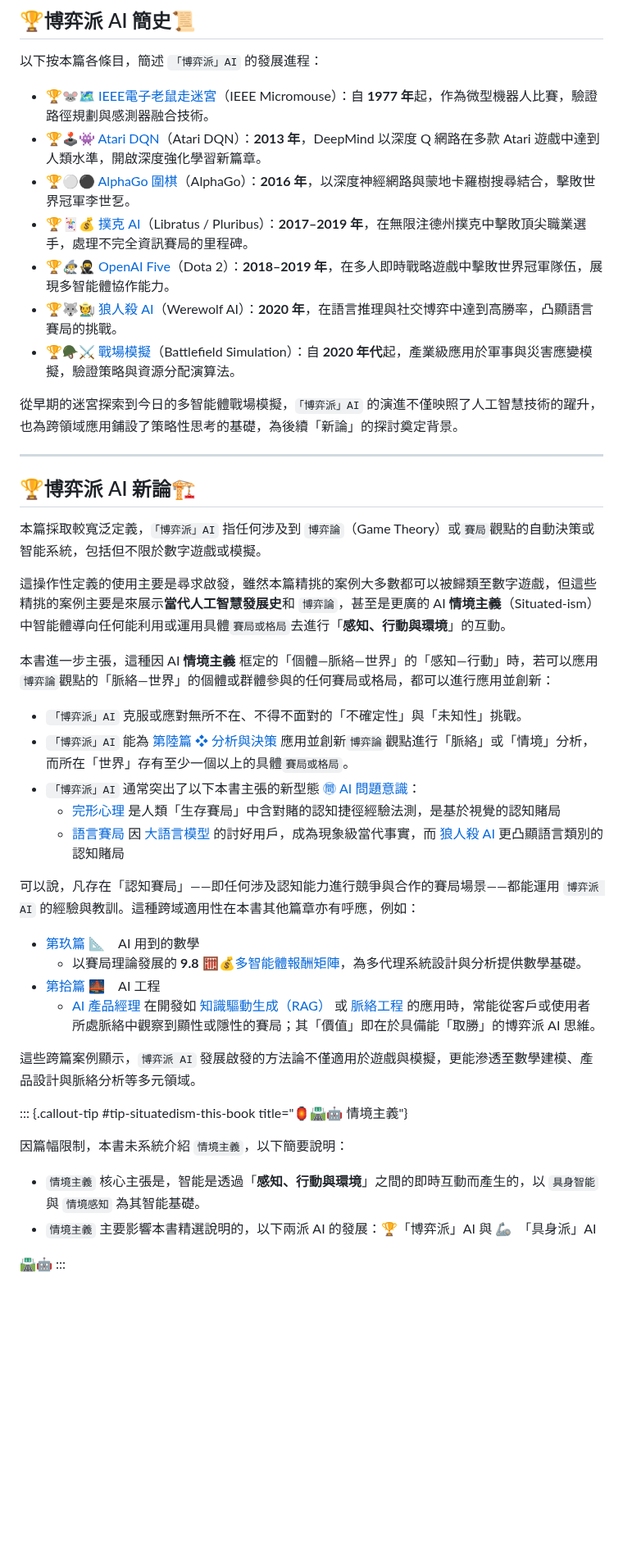
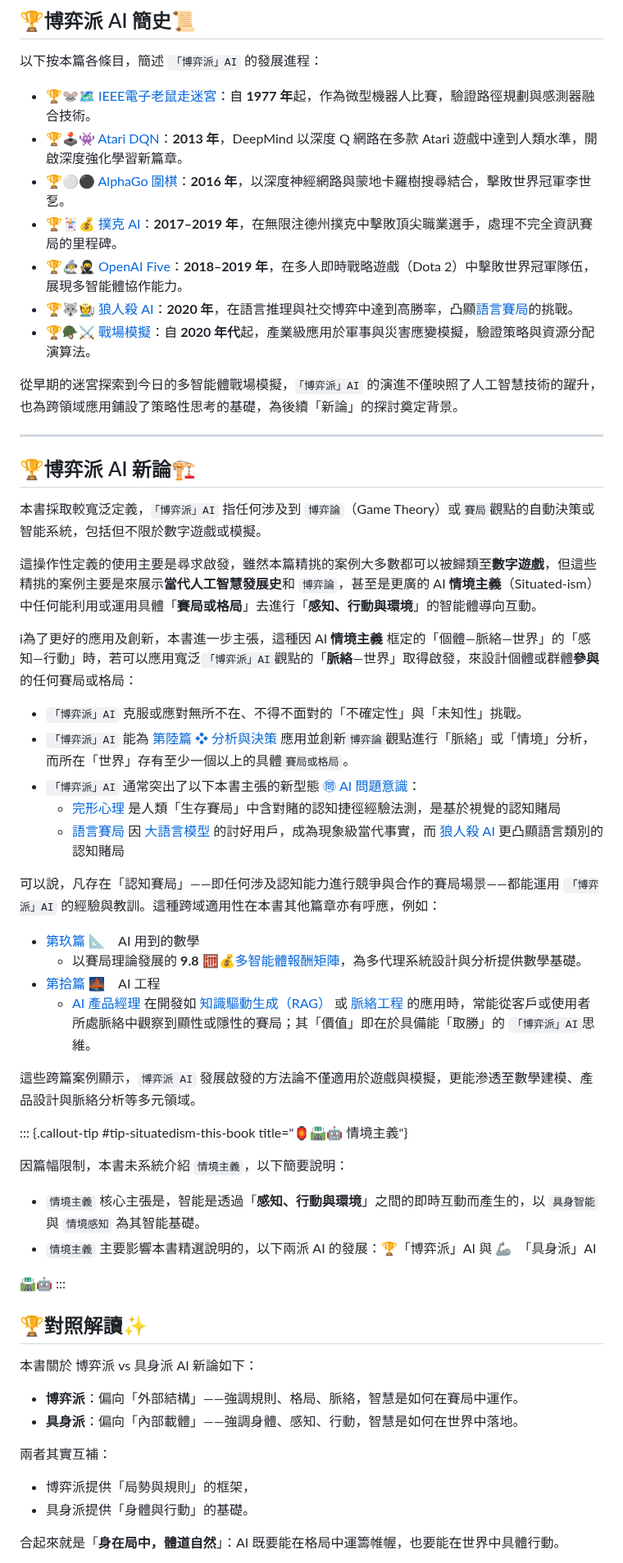
Before and after one commit to hanteng/frmAI, a Markdown page: 07----game_ai.zh-hant.md, the part around one of its changes. Shown at 82% size. GitHub-like rendering; blank space fills up the shorter version.

```diff
--- a/07----game_ai.zh-hant.md
+++ b/07----game_ai.zh-hant.md
@@ -67,13 +75,13 @@ AI 在遊戲領域的突破，往往預示在其他複雜任務上的潛力。
 
 以下按本篇各條目，簡述 `「博弈派」AI` 的發展進程：
 
-* 🏆🐭🗺️ [IEEE電子老鼠走迷宮](07-01-ieee_micromouse.zh-hant.md)（IEEE Micromouse）：自 **1977 年**起，作為微型機器人比賽，驗證路徑規劃與感測器融合技術。
-* 🏆🕹️👾 [Atari DQN](07-02-atari_dqn.zh-hant.md)（Atari DQN）：**2013 年**，DeepMind 以深度 Q 網路在多款 Atari 遊戲中達到人類水準，開啟深度強化學習新篇章。
-* 🏆⚪⚫ [AlphaGo 圍棋](07-03-alphago.zh-hant.md)（AlphaGo）：**2016 年**，以深度神經網路與蒙地卡羅樹搜尋結合，擊敗世界冠軍李世乭。
-* 🏆🃏💰 [撲克 AI](07-04-poker_ai.zh-hant.md)（Libratus / Pluribus）：**2017–2019 年**，在無限注德州撲克中擊敗頂尖職業選手，處理不完全資訊賽局的里程碑。
-* 🏆🧙‍♂🥷 [OpenAI Five](07-05-openai_five.zh-hant.md)（Dota 2）：**2018–2019 年**，在多人即時戰略遊戲中擊敗世界冠軍隊伍，展現多智能體協作能力。
-* 🏆🐺🧑‍🌾 [狼人殺 AI](07-06-werewolf_ai.zh-hant.md)（Werewolf AI）：**2020 年**，在語言推理與社交博弈中達到高勝率，凸顯語言賽局的挑戰。
-* 🏆🪖⚔️ [戰場模擬](07-07-battlefield_simulation.zh-hant.md)（Battlefield Simulation）：自 **2020 年代**起，產業級應用於軍事與災害應變模擬，驗證策略與資源分配演算法。
+* 🏆🐭🗺️ [IEEE電子老鼠走迷宮](07-01-ieee_micromouse.zh-hant.md)：自 **1977 年**起，作為微型機器人比賽，驗證路徑規劃與感測器融合技術。
+* 🏆🕹️👾 [Atari DQN](07-02-atari_dqn.zh-hant.md)：**2013 年**，DeepMind 以深度 Q 網路在多款 Atari 遊戲中達到人類水準，開啟深度強化學習新篇章。
+* 🏆⚪⚫ [AlphaGo 圍棋](07-03-alphago.zh-hant.md)：**2016 年**，以深度神經網路與蒙地卡羅樹搜尋結合，擊敗世界冠軍李世乭。
+* 🏆🃏💰 [撲克 AI](07-04-poker_ai.zh-hant.md)：**2017–2019 年**，在無限注德州撲克中擊敗頂尖職業選手，處理不完全資訊賽局的里程碑。
+* 🏆🧙‍♂🥷 [OpenAI Five](07-05-openai_five.zh-hant.md)：**2018–2019 年**，在多人即時戰略遊戲（Dota 2）中擊敗世界冠軍隊伍，展現多智能體協作能力。
+* 🏆🐺🧑‍🌾 [狼人殺 AI](07-06-werewolf_ai.zh-hant.md)：**2020 年**，在語言推理與社交博弈中達到高勝率，凸顯[語言賽局](01-07-Language_Games.zh-hant.md)的挑戰。
+* 🏆🪖⚔️ [戰場模擬](07-07-battlefield_simulation.zh-hant.md)：自 **2020 年代**起，產業級應用於軍事與災害應變模擬，驗證策略與資源分配演算法。
 
 從早期的迷宮探索到今日的多智能體戰場模擬，`「博弈派」AI` 的演進不僅映照了人工智慧技術的躍升，也為跨領域應用鋪設了策略性思考的基礎，為後續「新論」的探討奠定背景。
 
@@ -81,11 +89,11 @@ AI 在遊戲領域的突破，往往預示在其他複雜任務上的潛力。
 
 ## 🏆博弈派 AI 新論🏗️
 
-本篇採取較寬泛定義，`「博弈派」AI` 指任何涉及到 `博弈論`（Game Theory）或`賽局`觀點的自動決策或智能系統，包括但不限於數字遊戲或模擬。
+本書採取較寬泛定義，`「博弈派」AI` 指任何涉及到 `博弈論`（Game Theory）或`賽局`觀點的自動決策或智能系統，包括但不限於數字遊戲或模擬。
 
-這操作性定義的使用主要是尋求啟發，雖然本篇精挑的案例大多數都可以被歸類至數字遊戲，但這些精挑的案例主要是來展示**當代人工智慧發展史**和 `博弈論`，甚至是更廣的 AI **情境主義**（Situated-ism）中智能體導向任何能利用或運用具體`賽局或格局`去進行「**感知、行動與環境**」的互動。
+這操作性定義的使用主要是尋求啟發，雖然本篇精挑的案例大多數都可以被歸類至**數字遊戲**，但這些精挑的案例主要是來展示**當代人工智慧發展史**和 `博弈論`，甚至是更廣的 AI **情境主義**（Situated-ism）中任何能利用或運用具體「**賽局或格局**」去進行「**感知、行動與環境**」的智能體導向互動。
 
-本書進一步主張，這種因 AI **情境主義** 框定的「個體—脈絡—世界」的「感知—行動」時，若可以應用`博弈論`觀點的「脈絡—世界」的個體或群體參與的任何賽局或格局，都可以進行應用並創新：
+i為了更好的應用及創新，本書進一步主張，這種因 AI **情境主義** 框定的「個體—脈絡—世界」的「感知—行動」時，若可以應用寬泛`「博弈派」AI`觀點的「**脈絡**—世界」取得啟發，來設計個體或群體**參與**的任何賽局或格局：
 
 * `「博弈派」AI` 克服或應對無所不在、不得不面對的「不確定性」與「未知性」挑戰。
 * `「博弈派」AI` 能為 [第陸篇 ❖ 分析與決策](06----analytics_decisions.zh-hant.md) 應用並創新`博弈論`觀點進行「脈絡」或「情境」分析，而所在「世界」存有至少一個以上的具體`賽局或格局`。
@@ -93,12 +101,12 @@ AI 在遊戲領域的突破，往往預示在其他複雜任務上的潛力。
 	* [完形心理](01-05-Gestalt_Psychology.zh-hant) 是人類「生存賽局」中含對賭的認知捷徑經驗法測，是基於視覺的認知賭局
 	* [語言賽局](01-07-Language_Games.zh-hant.md) 因 [大語言模型](02-07-large_language_models.zh-hant.md) 的討好用戶，成為現象級當代事實，而 [狼人殺 AI](07-06-werewolf_ai.zh-hant) 更凸顯語言類別的認知賭局
 
-可以說，凡存在「認知賽局」——即任何涉及認知能力進行競爭與合作的賽局場景——都能運用 `博弈派 AI` 的經驗與教訓。這種跨域適用性在本書其他篇章亦有呼應，例如：
+可以說，凡存在「認知賽局」——即任何涉及認知能力進行競爭與合作的賽局場景——都能運用 `「博弈派」AI` 的經驗與教訓。這種跨域適用性在本書其他篇章亦有呼應，例如：
 
 * [第玖篇 📐](09----ai_math.zh-hant.md)　AI 用到的數學
     * 以賽局理論發展的 **9.8** 🧮💰[多智能體報酬矩陣](09-08-multi_agent_payoff_matrix.zh-hant)，為多代理系統設計與分析提供數學基礎。
 * [第拾篇 🌉](10----ai_engineering.zh-hant.md)　AI 工程
-    * [AI 產品經理](#sec-ai-pm) 在開發如 [知識驅動生成（RAG）](10-04-retrieval_augmented_generation.zh-hant) 或 [脈絡工程](10-05-context_engineering.zh-hant) 的應用時，常能從客戶或使用者所處脈絡中觀察到顯性或隱性的賽局；其「價值」即在於具備能「取勝」的博弈派 AI 思維。
+    * [AI 產品經理](#sec-ai-pm) 在開發如 [知識驅動生成（RAG）](10-04-retrieval_augmented_generation.zh-hant) 或 [脈絡工程](10-05-context_engineering.zh-hant) 的應用時，常能從客戶或使用者所處脈絡中觀察到顯性或隱性的賽局；其「價值」即在於具備能「取勝」的 `「博弈派」AI`思維。
 
 這些跨篇案例顯示，`博弈派 AI` 發展啟發的方法論不僅適用於遊戲與模擬，更能滲透至數學建模、產品設計與脈絡分析等多元領域。
 
@@ -111,3 +119,17 @@ AI 在遊戲領域的突破，往往預示在其他複雜任務上的潛力。
 
 🛣🤖
 :::
+
+## 🏆對照解讀✨
+
+本書關於 博弈派 vs 具身派 AI 新論如下：
+
+- **博弈派**：偏向「外部結構」——強調規則、格局、脈絡，智慧是如何在賽局中運作。
+- **具身派**：偏向「內部載體」——強調身體、感知、行動，智慧是如何在世界中落地。
+
+兩者其實互補：
+- 博弈派提供「局勢與規則」的框架，
+- 具身派提供「身體與行動」的基礎。
+
+合起來就是「**身在局中，體道自然**」：AI 既要能在格局中運籌帷幄，也要能在世界中具體行動。
+
```
Also changed, not shown: other parts of 07----game_ai.zh-hant.md (+30 -13 lines).
